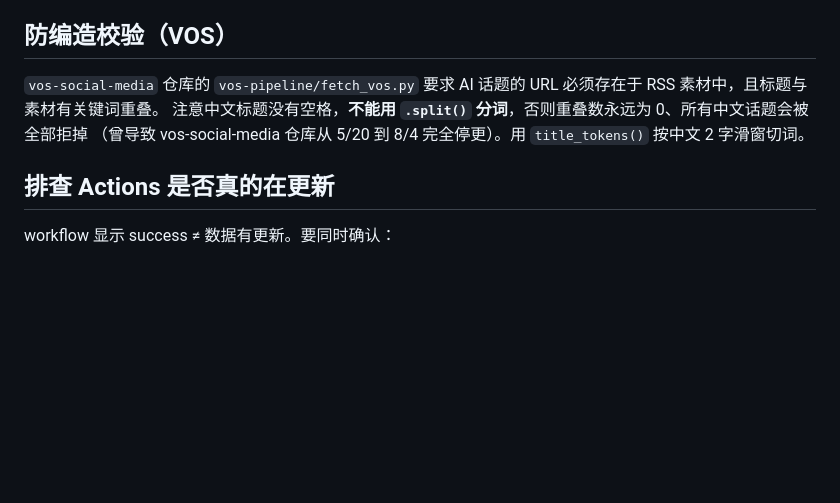
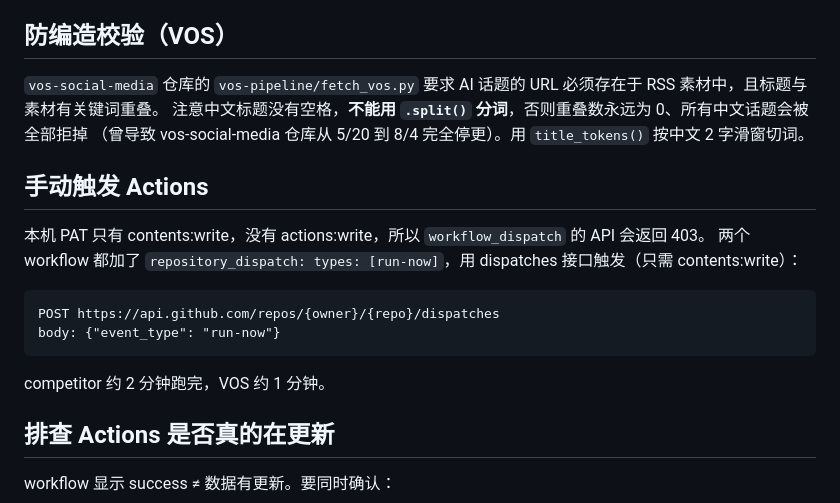
Before and after one commit to yanjiaoo/competitor-study-hub, a Markdown page: .kiro/steering/Seller learning hub.md, the part around the change. Rendered like a GitHub page; blank space fills up the shorter version.

Commit message:
docs: how to trigger workflows manually via repository_dispatch

````diff
--- a/.kiro/steering/Seller learning hub.md
+++ b/.kiro/steering/Seller learning hub.md
@@ -71,6 +71,15 @@ DeepSeek 不知道当前是哪一年，它自己填的 date 完全不可信，
 注意中文标题没有空格，**不能用 `.split()` 分词**，否则重叠数永远为 0、所有中文话题会被全部拒掉
 （曾导致 vos-social-media 仓库从 5/20 到 8/4 完全停更）。用 `title_tokens()` 按中文 2 字滑窗切词。
 
+## 手动触发 Actions
+本机 PAT 只有 contents:write，没有 actions:write，所以 `workflow_dispatch` 的 API 会返回 403。
+两个 workflow 都加了 `repository_dispatch: types: [run-now]`，用 dispatches 接口触发（只需 contents:write）：
+```
+POST https://api.github.com/repos/{owner}/{repo}/dispatches
+body: {"event_type": "run-now"}
+```
+competitor 约 2 分钟跑完，VOS 约 1 分钟。
+
 ## 排查 Actions 是否真的在更新
 workflow 显示 success ≠ 数据有更新。要同时确认：
 1. workflow run 的 conclusion 是 success
````
